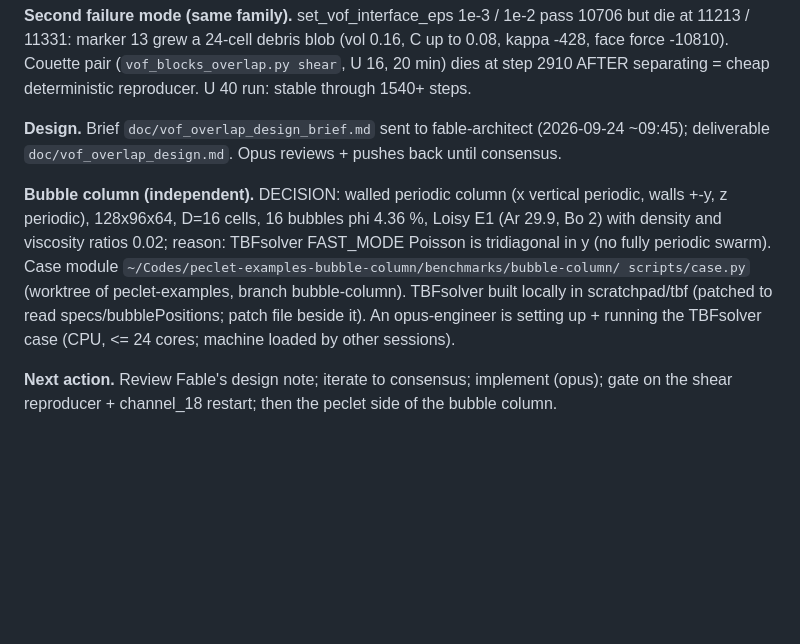
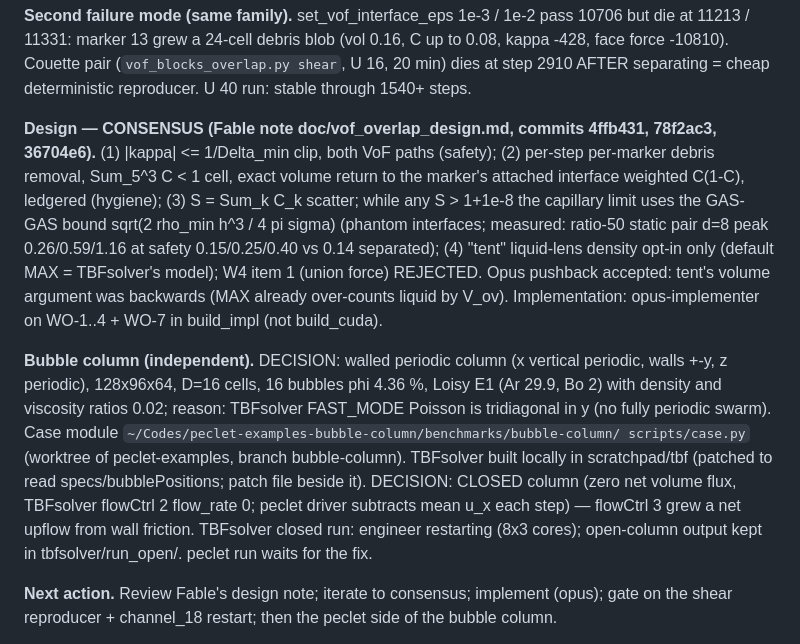
Before and after one commit to computational-chemical-engineering/peclet-flow, a Markdown page: doc/vof_overlap_STATE.md, the part around the change. GitHub-like rendering; blank space fills up the shorter version.

Commit message:
state: design consensus (clip + debris return + gated gas-gas capillary bound; tent opt-in), closed column
Co-Authored-By: Claude Opus 5.5 <noreply@anthropic.com>
Claude-Session: https://claude.ai/code/session_01F2E4ewNdhSiAex5T7Y2oJ7

```diff
--- a/doc/vof_overlap_STATE.md
+++ b/doc/vof_overlap_STATE.md
@@ -34,16 +34,25 @@ New diagnostics bound: `diagnostics.vof_block_kappa(id)`, `diagnostics.vof_block
 -10810). Couette pair (`vof_blocks_overlap.py shear`, U 16, 20 min) dies at step 2910 AFTER
 separating = cheap deterministic reproducer. U 40 run: stable through 1540+ steps.
 
-**Design.** Brief `doc/vof_overlap_design_brief.md` sent to fable-architect (2026-09-24 ~09:45);
-deliverable `doc/vof_overlap_design.md`. Opus reviews + pushes back until consensus.
+**Design — CONSENSUS (Fable note doc/vof_overlap_design.md, commits 4ffb431, 78f2ac3, 36704e6).**
+(1) |kappa| <= 1/Delta_min clip, both VoF paths (safety); (2) per-step per-marker debris removal,
+Sum_5^3 C < 1 cell, exact volume return to the marker's attached interface weighted C(1-C),
+ledgered (hygiene); (3) S = Sum_k C_k scatter; while any S > 1+1e-8 the capillary limit uses the
+GAS-GAS bound sqrt(2 rho_min h^3 / 4 pi sigma) (phantom interfaces; measured: ratio-50 static pair
+d=8 peak 0.26/0.59/1.16 at safety 0.15/0.25/0.40 vs 0.14 separated); (4) "tent" liquid-lens density
+opt-in only (default MAX = TBFsolver's model); W4 item 1 (union force) REJECTED. Opus pushback
+accepted: tent's volume argument was backwards (MAX already over-counts liquid by V_ov).
+Implementation: opus-implementer on WO-1..4 + WO-7 in build_impl (not build_cuda).
 
 **Bubble column (independent).** DECISION: walled periodic column (x vertical periodic, walls +-y,
 z periodic), 128x96x64, D=16 cells, 16 bubbles phi 4.36 %, Loisy E1 (Ar 29.9, Bo 2) with density
 and viscosity ratios 0.02; reason: TBFsolver FAST_MODE Poisson is tridiagonal in y (no fully
 periodic swarm). Case module `~/Codes/peclet-examples-bubble-column/benchmarks/bubble-column/
 scripts/case.py` (worktree of peclet-examples, branch bubble-column). TBFsolver built locally in
-scratchpad/tbf (patched to read specs/bubblePositions; patch file beside it). An opus-engineer is
-setting up + running the TBFsolver case (CPU, <= 24 cores; machine loaded by other sessions).
+scratchpad/tbf (patched to read specs/bubblePositions; patch file beside it). DECISION: CLOSED
+column (zero net volume flux, TBFsolver flowCtrl 2 flow_rate 0; peclet driver subtracts mean u_x
+each step) — flowCtrl 3 grew a net upflow from wall friction. TBFsolver closed run: engineer
+restarting (8x3 cores); open-column output kept in tbfsolver/run_open/. peclet run waits for the fix.
 
 **Next action.** Review Fable's design note; iterate to consensus; implement (opus); gate on the
 shear reproducer + channel_18 restart; then the peclet side of the bubble column.
```
